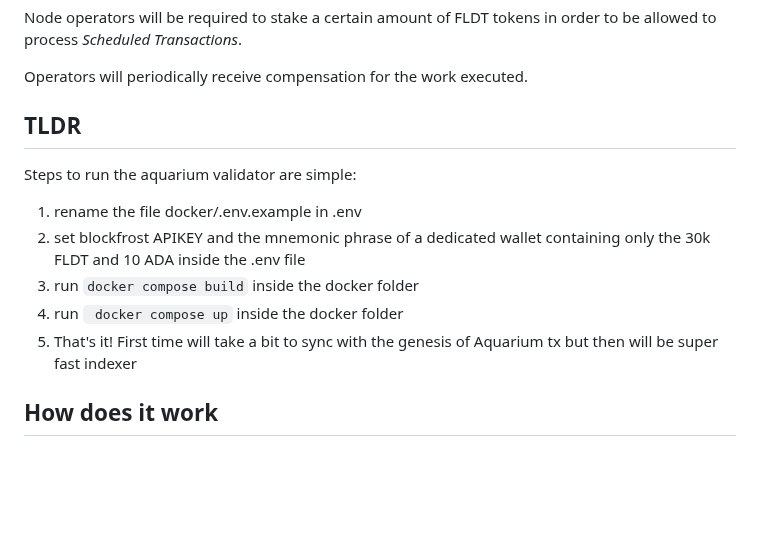
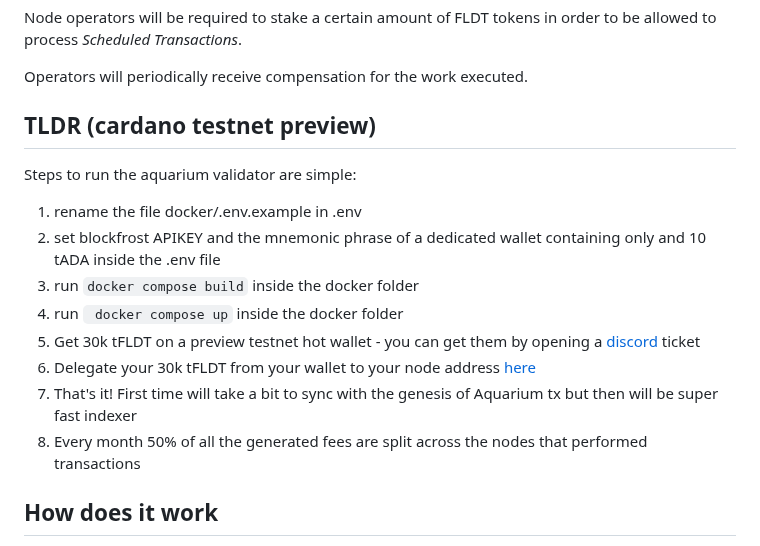
Before and after one commit to FluidTokens/ft-aquarium-node, a Markdown page: README.md, the part around the change. Drawn GitHub-style; blank space fills up the shorter version.

```diff
--- a/README.md
+++ b/README.md
@@ -9,14 +9,17 @@ Node operators will be required to stake a certain amount of FLDT tokens in orde
 
 Operators will periodically receive compensation for the work executed.
 
-## TLDR
+## TLDR (cardano testnet preview)
 
 Steps to run the aquarium validator are simple:
 1. rename the file docker/.env.example in .env
-2. set blockfrost APIKEY and the mnemonic phrase of a dedicated wallet containing only the 30k FLDT and 10 ADA inside the .env file
+2. set blockfrost APIKEY and the mnemonic phrase of a dedicated wallet containing only and 10 tADA inside the .env file
 3. run `docker compose build` inside the docker folder
 4. run ` docker compose up` inside the docker folder
-5. That's it! First time will take a bit to sync with the genesis of Aquarium tx but then will be super fast indexer
+5. Get 30k tFLDT on a preview testnet hot wallet - you can get them by opening a [discord](https://discord.gg/nNmBhMUGtj) ticket
+6. Delegate your 30k tFLDT from your wallet to your node address [here](https://aquarium-dev.fluidtokens.com/validator)
+7. That's it! First time will take a bit to sync with the genesis of Aquarium tx but then will be super fast indexer
+8. Every month 50% of all the generated fees are split across the nodes that performed transactions
 
 
 ## How does it work
```
